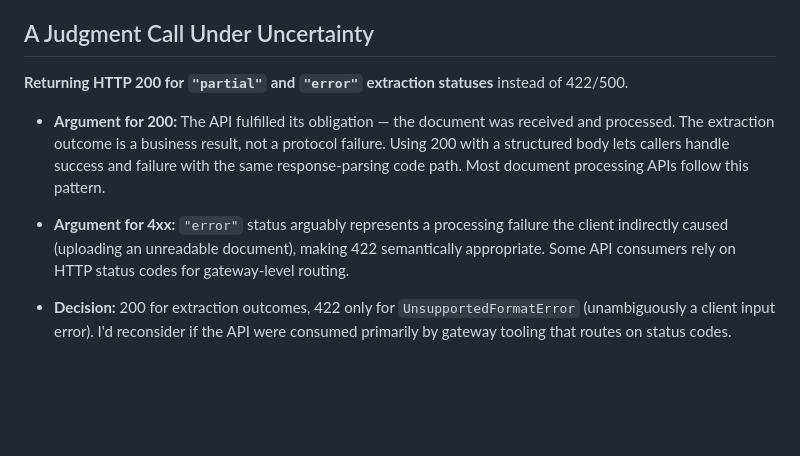
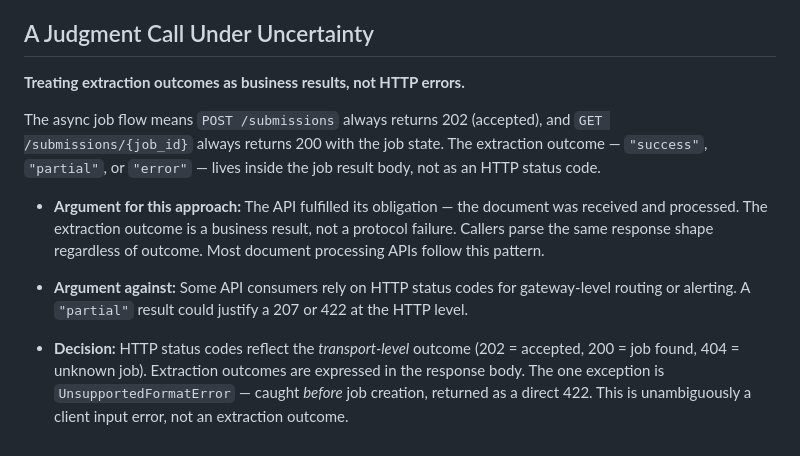
Before and after one commit to juanlet/hmny_challenge, a Markdown page: DECISIONS.md, the part around the change. Drawn GitHub-style; blank space fills up the shorter version.

Commit message:
Documentation updates to reflect some architectural changes

```diff
--- a/DECISIONS.md
+++ b/DECISIONS.md
@@ -26,10 +26,12 @@ The in-memory job store (`app/services/jobs.py`) is the obvious production gap.
 
 ## A Judgment Call Under Uncertainty
 
-**Returning HTTP 200 for `"partial"` and `"error"` extraction statuses** instead of 422/500.
+**Treating extraction outcomes as business results, not HTTP errors.**
 
-- **Argument for 200:** The API fulfilled its obligation — the document was received and processed. The extraction outcome is a business result, not a protocol failure. Using 200 with a structured body lets callers handle success and failure with the same response-parsing code path. Most document processing APIs follow this pattern.
+The async job flow means `POST /submissions` always returns 202 (accepted), and `GET /submissions/{job_id}` always returns 200 with the job state. The extraction outcome — `"success"`, `"partial"`, or `"error"` — lives inside the job result body, not as an HTTP status code.
 
-- **Argument for 4xx:** `"error"` status arguably represents a processing failure the client indirectly caused (uploading an unreadable document), making 422 semantically appropriate. Some API consumers rely on HTTP status codes for gateway-level routing.
+- **Argument for this approach:** The API fulfilled its obligation — the document was received and processed. The extraction outcome is a business result, not a protocol failure. Callers parse the same response shape regardless of outcome. Most document processing APIs follow this pattern.
 
-- **Decision:** 200 for extraction outcomes, 422 only for `UnsupportedFormatError` (unambiguously a client input error). I'd reconsider if the API were consumed primarily by gateway tooling that routes on status codes.
+- **Argument against:** Some API consumers rely on HTTP status codes for gateway-level routing or alerting. A `"partial"` result could justify a 207 or 422 at the HTTP level.
+
+- **Decision:** HTTP status codes reflect the *transport-level* outcome (202 = accepted, 200 = job found, 404 = unknown job). Extraction outcomes are expressed in the response body. The one exception is `UnsupportedFormatError` — caught *before* job creation, returned as a direct 422. This is unambiguously a client input error, not an extraction outcome.
```
